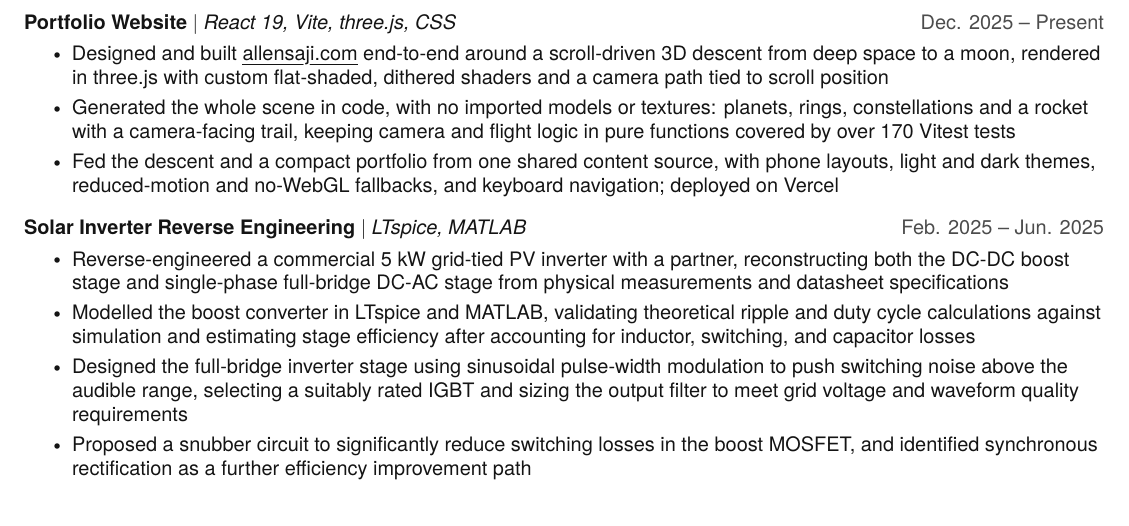
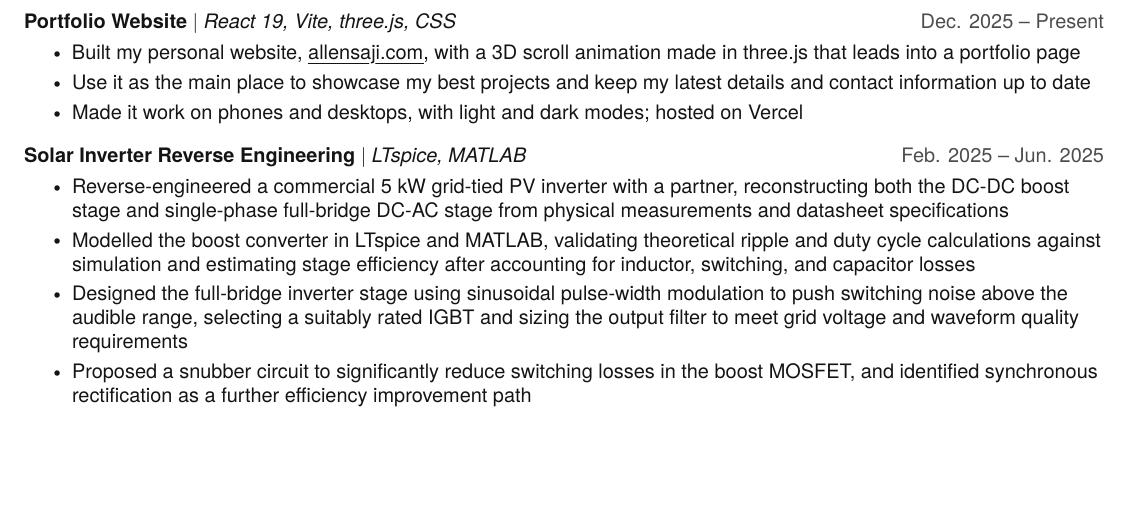
Before and after one commit to unholypot/resume, a LaTeX CV (Allen_Saji_Resume.tex): part of page 2 of 2, cut so that both start at the same text, the shorter picture padded with empty space. Compiled offline with pdfLaTeX.

Commit message:
Simplify the portfolio website entry
Co-Authored-By: Claude Sonnet 5.5 <noreply@anthropic.com>

```diff
--- a/Allen_Saji_Resume.tex
+++ b/Allen_Saji_Resume.tex
@@ -178,9 +178,9 @@
       \resumeProjectHeading
           {\textbf{Portfolio Website} $|$ \emph{React 19, Vite, three.js, CSS}}{Dec. 2025 -- Present}
           \resumeItemListStart
-            \resumeItem{Designed and built \href{https://allensaji.com}{\myuline{allensaji.com}} end-to-end around a scroll-driven 3D descent from deep space to a moon, rendered in three.js with custom flat-shaded, dithered shaders and a camera path tied to scroll position}
-            \resumeItem{Generated the whole scene in code, with no imported models or textures: planets, rings, constellations and a rocket with a camera-facing trail, keeping camera and flight logic in pure functions covered by over 170 Vitest tests}
-            \resumeItem{Fed the descent and a compact portfolio from one shared content source, with phone layouts, light and dark themes, reduced-motion and no-WebGL fallbacks, and keyboard navigation; deployed on Vercel}
+            \resumeItem{Built my personal website, \href{https://allensaji.com}{\myuline{allensaji.com}}, with a 3D scroll animation made in three.js that leads into a portfolio page}
+            \resumeItem{Use it as the main place to showcase my best projects and keep my latest details and contact information up to date}
+            \resumeItem{Made it work on phones and desktops, with light and dark modes; hosted on Vercel}
           \resumeItemListEnd
 
       \resumeProjectHeading
```
Also changed, not shown: Allen_Saji_Resume.pdf.
